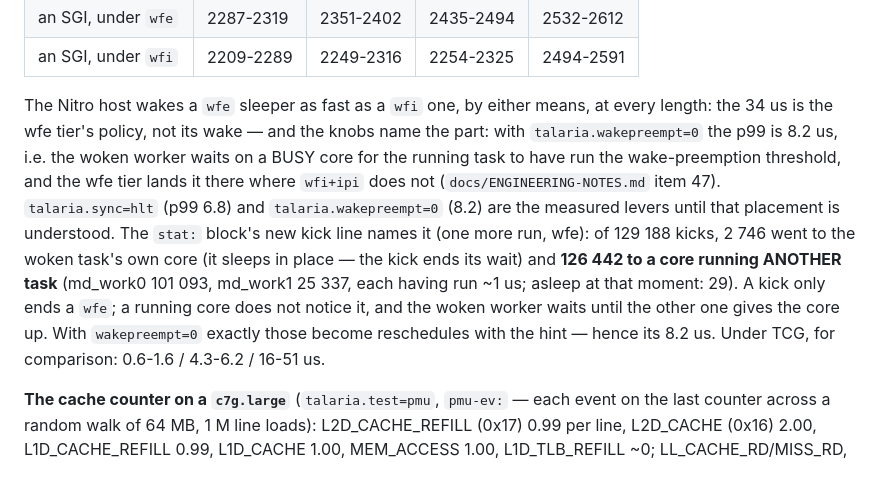
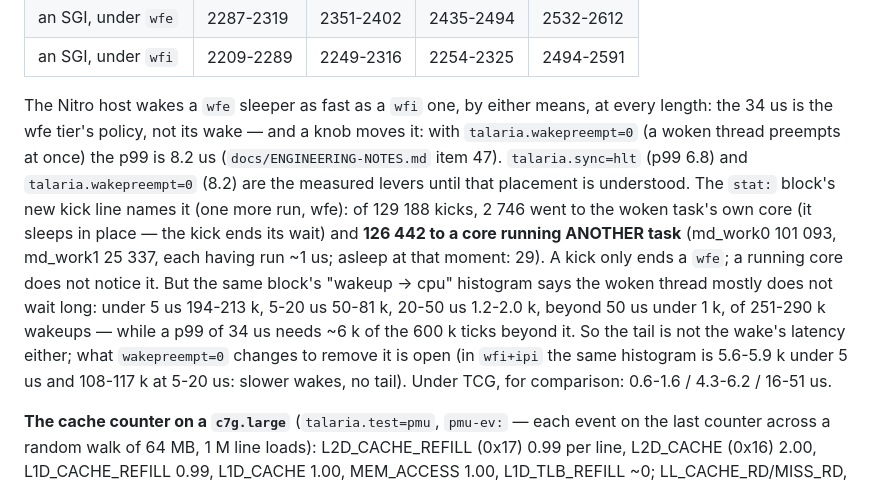
Before and after one commit to tishden/talaria-os-dev, a Markdown page: docs/MEASUREMENTS.md, the part around the change. Drawn GitHub-style.

```diff
--- a/docs/MEASUREMENTS.md
+++ b/docs/MEASUREMENTS.md
@@ -839,17 +839,19 @@ medians of four, ns, two instances):
 | an SGI, under `wfi` | 2209-2289 | 2249-2316 | 2254-2325 | 2494-2591 |
 
 The Nitro host wakes a `wfe` sleeper as fast as a `wfi` one, by either means, at every length:
-the 34 us is the wfe tier's policy, not its wake — and the knobs name the part: with
-`talaria.wakepreempt=0` the p99 is 8.2 us, i.e. the woken worker waits on a BUSY core for the
-running task to have run the wake-preemption threshold, and the wfe tier lands it there where
-`wfi+ipi` does not (`docs/ENGINEERING-NOTES.md` item 47). `talaria.sync=hlt` (p99 6.8) and
+the 34 us is the wfe tier's policy, not its wake — and a knob moves it: with
+`talaria.wakepreempt=0` (a woken thread preempts at once) the p99 is 8.2 us
+(`docs/ENGINEERING-NOTES.md` item 47). `talaria.sync=hlt` (p99 6.8) and
 `talaria.wakepreempt=0` (8.2) are the measured levers until that placement is understood.
 The `stat:` block's new kick line names it (one more run, wfe): of 129 188 kicks, 2 746 went to
 the woken task's own core (it sleeps in place — the kick ends its wait) and **126 442 to a core
 running ANOTHER task** (md_work0 101 093, md_work1 25 337, each having run ~1 us; asleep at that
-moment: 29). A kick only ends a `wfe`; a running core does not notice it, and the woken worker
-waits until the other one gives the core up. With `wakepreempt=0` exactly those become
-reschedules with the hint — hence its 8.2 us. Under TCG, for comparison: 0.6-1.6 / 4.3-6.2 / 16-51 us.
+moment: 29). A kick only ends a `wfe`; a running core does not notice it. But the same block's
+"wakeup -> cpu" histogram says the woken thread mostly does not wait long: under 5 us 194-213 k,
+5-20 us 50-81 k, 20-50 us 1.2-2.0 k, beyond 50 us under 1 k, of 251-290 k wakeups — while a
+p99 of 34 us needs ~6 k of the 600 k ticks beyond it. So the tail is not the wake's latency
+either; what `wakepreempt=0` changes to remove it is open (in `wfi+ipi` the same histogram is
+5.6-5.9 k under 5 us and 108-117 k at 5-20 us: slower wakes, no tail). Under TCG, for comparison: 0.6-1.6 / 4.3-6.2 / 16-51 us.
 
 **The cache counter on a `c7g.large`** (`talaria.test=pmu`, `pmu-ev:` — each event on the last
 counter across a random walk of 64 MB, 1 M line loads): L2D_CACHE_REFILL (0x17) 0.99 per
```
Also changed, not shown: docs/ARM64-PLAN.md (+3 -3 lines), docs/ENGINEERING-NOTES.md (+8 -8 lines).
